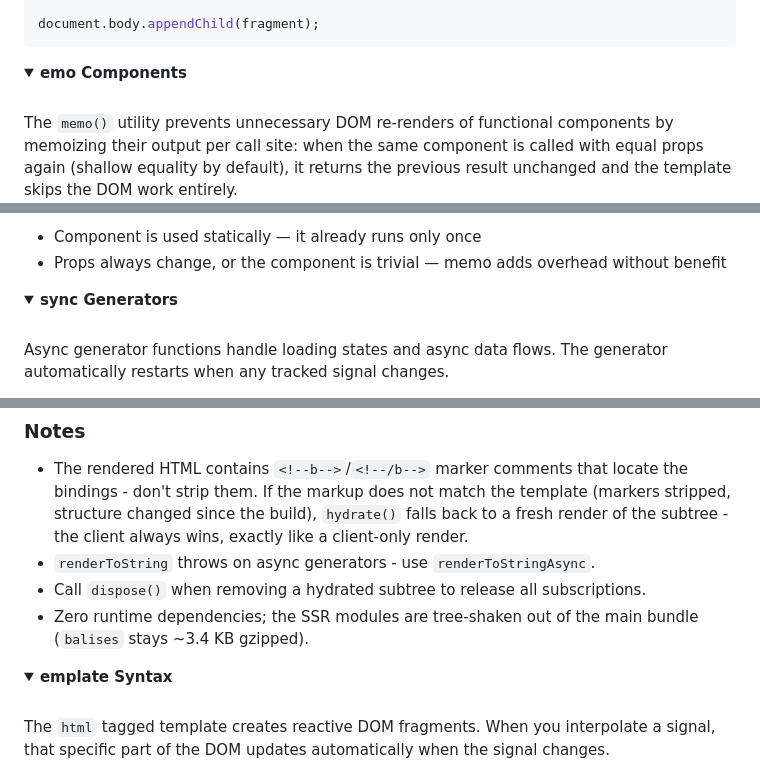
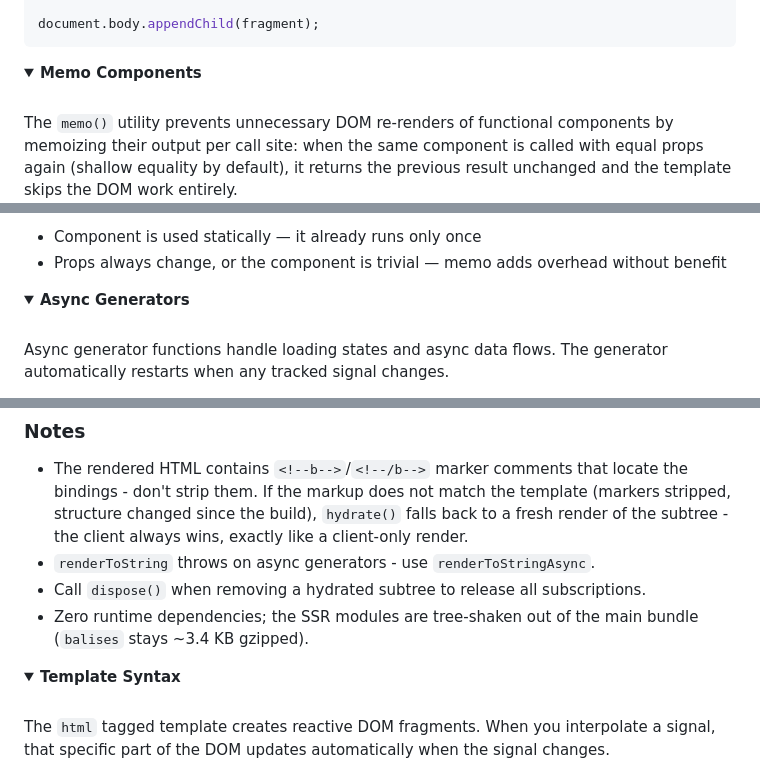
Before and after one commit to elbywan/balises, a Markdown page: README.md, 3 parts joined by grey strips. Rendered like a GitHub page; folded sections open.

````diff
--- a/README.md
+++ b/README.md
@@ -102,7 +102,7 @@ document.body.appendChild(fragment);
 ```
 
 <details>
-<summary><b>emo Components</b></summary>
+<summary><b>Memo Components</b></summary>
 
 <br/>
 
@@ -155,7 +155,7 @@ const Counter = memo(
 </details>
 
 <details>
-<summary><b>sync Generators</b></summary>
+<summary><b>Async Generators</b></summary>
 
 <br/>
 
@@ -528,7 +528,7 @@ class MyApp extends HTMLElement {
 - Zero runtime dependencies; the SSR modules are tree-shaken out of the main bundle (`balises` stays ~3.4 KB gzipped).
 
 <details>
-<summary><b>emplate Syntax</b></summary>
+<summary><b>Template Syntax</b></summary>
 
 <br/>
 
````
Also changed, not shown: other parts of README.md (+4 -4 lines).
